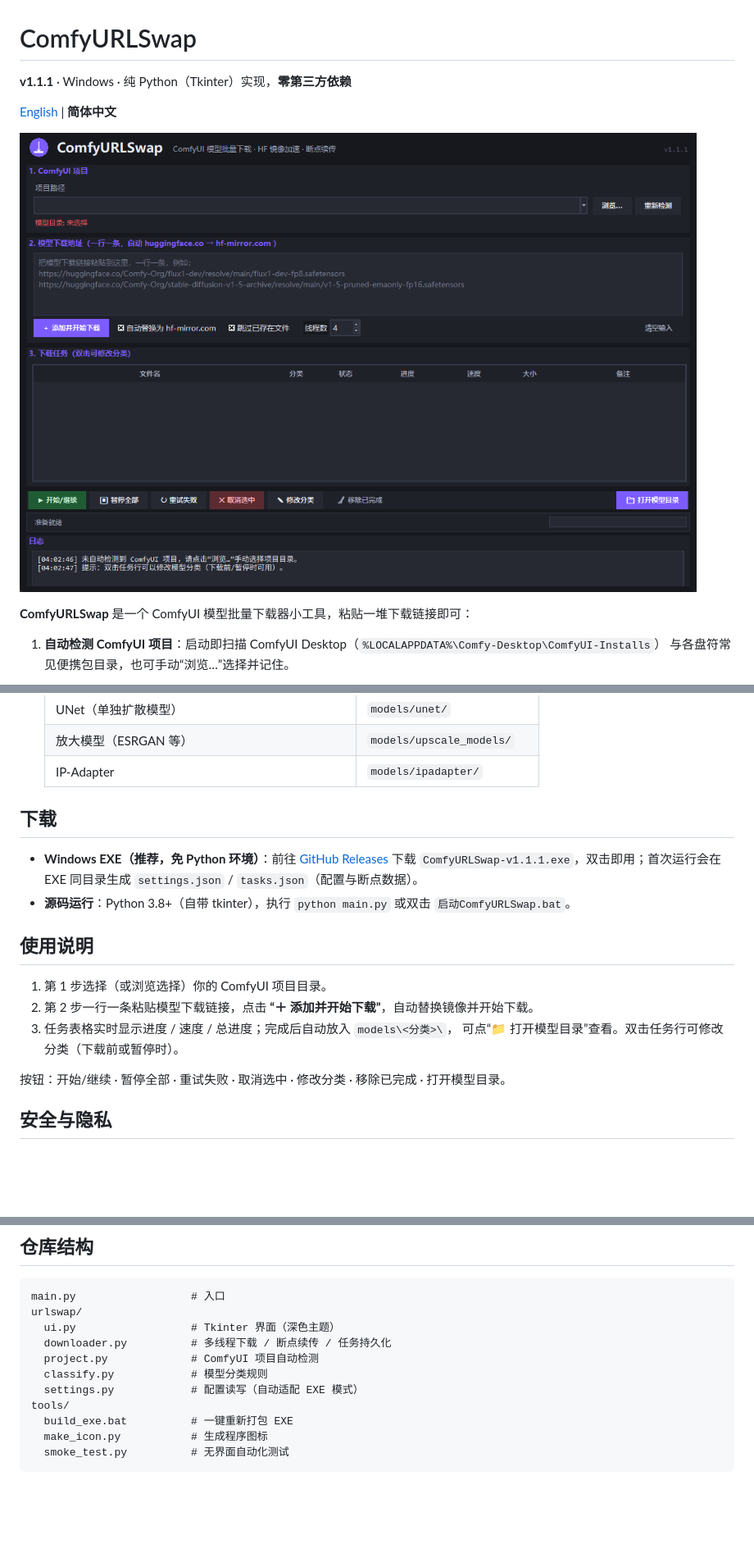
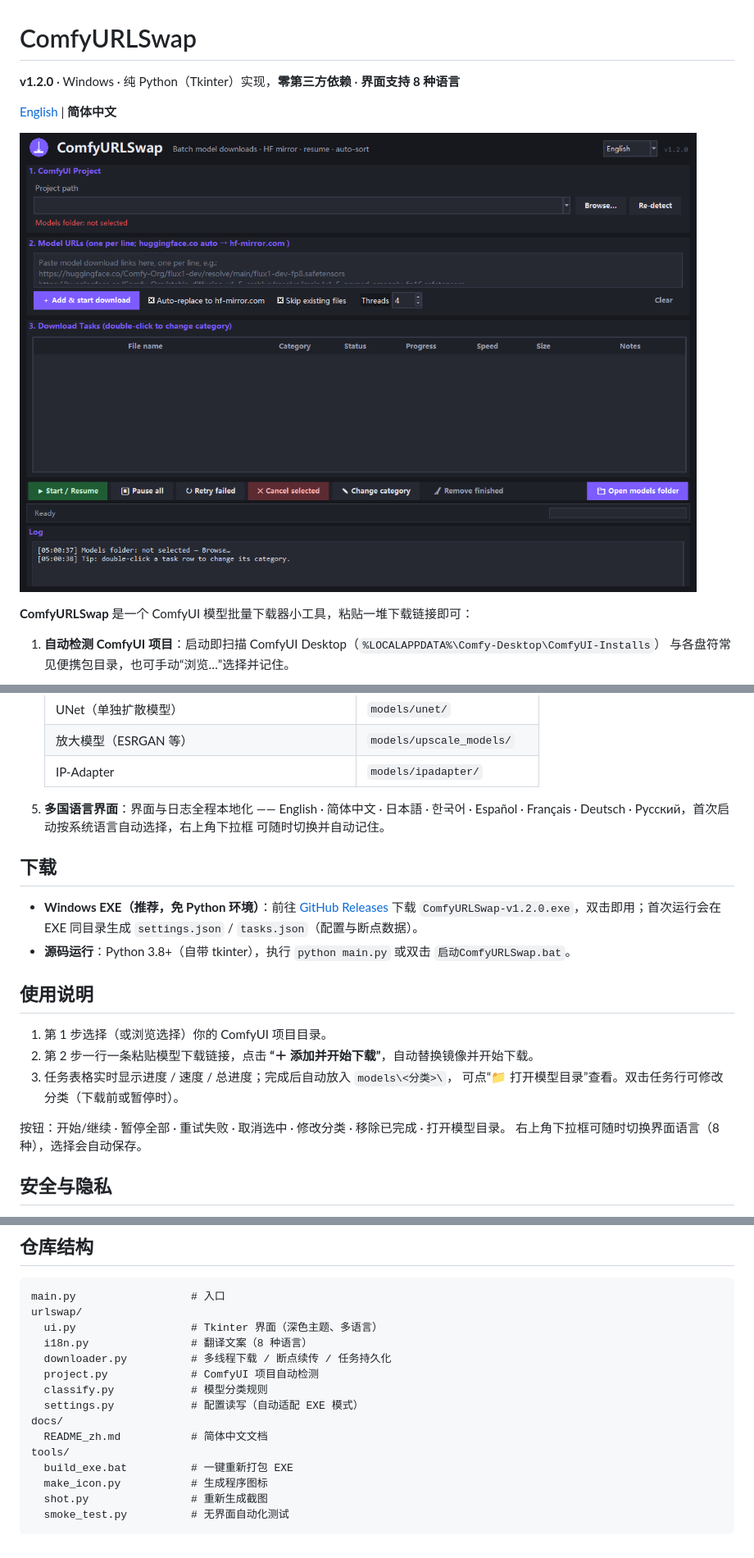
Before and after one commit to carychief-gpt/ComfyURLSwap, a Markdown page: docs/README_zh.md, 3 parts joined by grey strips. Shown at 82% size. GitHub-like rendering; pictures changed too: screenshot.png; blank space fills up the shorter version.

````diff
--- a/README_zh.md
+++ b/docs/README_zh.md
@@ -1,4 +1,4 @@
 # ComfyURLSwap
 
-**v1.1.1** · Windows · 纯 Python（Tkinter）实现，**零第三方依赖**
+**v1.2.0** · Windows · 纯 Python（Tkinter）实现，**零第三方依赖** · **界面支持 8 种语言**
 
@@ -6,5 +6,5 @@
 
-![预览](screenshot.png)
+![预览](../screenshot.png)
 
 **ComfyURLSwap** 是一个 ComfyUI 模型批量下载器小工具，粘贴一堆下载链接即可：
 
@@ -30,11 +30,14 @@
    | UNet（单独扩散模型） | `models/unet/` |
    | 放大模型（ESRGAN 等） | `models/upscale_models/` |
    | IP-Adapter | `models/ipadapter/` |
+5. **多国语言界面**：界面与日志全程本地化 —— English · 简体中文 · 日本語 · 한국어 ·
+   Español · Français · Deutsch · Русский，首次启动按系统语言自动选择，右上角下拉框
+   可随时切换并自动记住。
 
 ## 下载
 
 * **Windows EXE（推荐，免 Python 环境）**：前往 [GitHub Releases](https://github.com/carychief-gpt/ComfyURLSwap/releases/latest)
-  下载 `ComfyURLSwap-v1.1.1.exe`，双击即用；首次运行会在 EXE 同目录生成
+  下载 `ComfyURLSwap-v1.2.0.exe`，双击即用；首次运行会在 EXE 同目录生成
   `settings.json` / `tasks.json`（配置与断点数据）。
 * **源码运行**：Python 3.8+（自带 tkinter），执行 `python main.py` 或双击 `启动ComfyURLSwap.bat`。
 
@@ -46,6 +49,7 @@
    可点“📁 打开模型目录”查看。双击任务行可修改分类（下载前或暂停时）。
 
 按钮：开始/继续 · 暂停全部 · 重试失败 · 取消选中 · 修改分类 · 移除已完成 · 打开模型目录。
+右上角下拉框可随时切换界面语言（8 种），选择会自动保存。
 
 ## 安全与隐私
 
@@ -76,13 +86,17 @@ tools\build_exe.bat
 ```
 main.py                  # 入口
 urlswap/
-  ui.py                  # Tkinter 界面（深色主题）
+  ui.py                  # Tkinter 界面（深色主题、多语言）
+  i18n.py                # 翻译文案（8 种语言）
   downloader.py          # 多线程下载 / 断点续传 / 任务持久化
   project.py             # ComfyUI 项目自动检测
   classify.py            # 模型分类规则
   settings.py            # 配置读写（自动适配 EXE 模式）
+docs/
+  README_zh.md           # 简体中文文档
 tools/
   build_exe.bat          # 一键重新打包 EXE
   make_icon.py           # 生成程序图标
+  shot.py                # 重新生成截图
   smoke_test.py          # 无界面自动化测试
 ```
````
Also changed, not shown: other parts of docs/README_zh.md (+7 -1 lines), README.md (+21 -4 lines), 5 other files.
